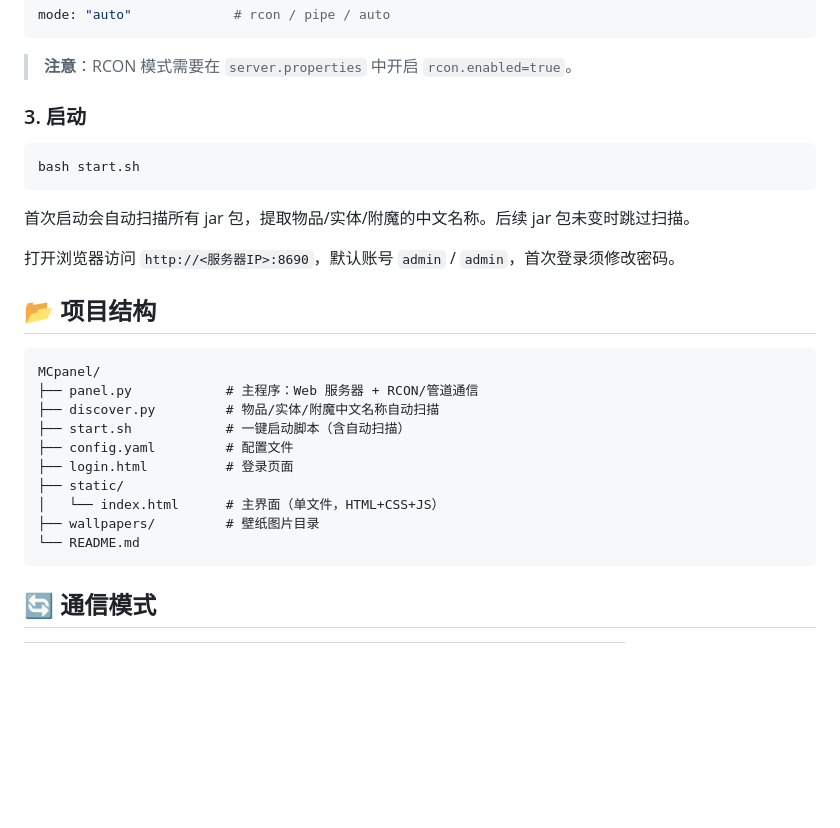
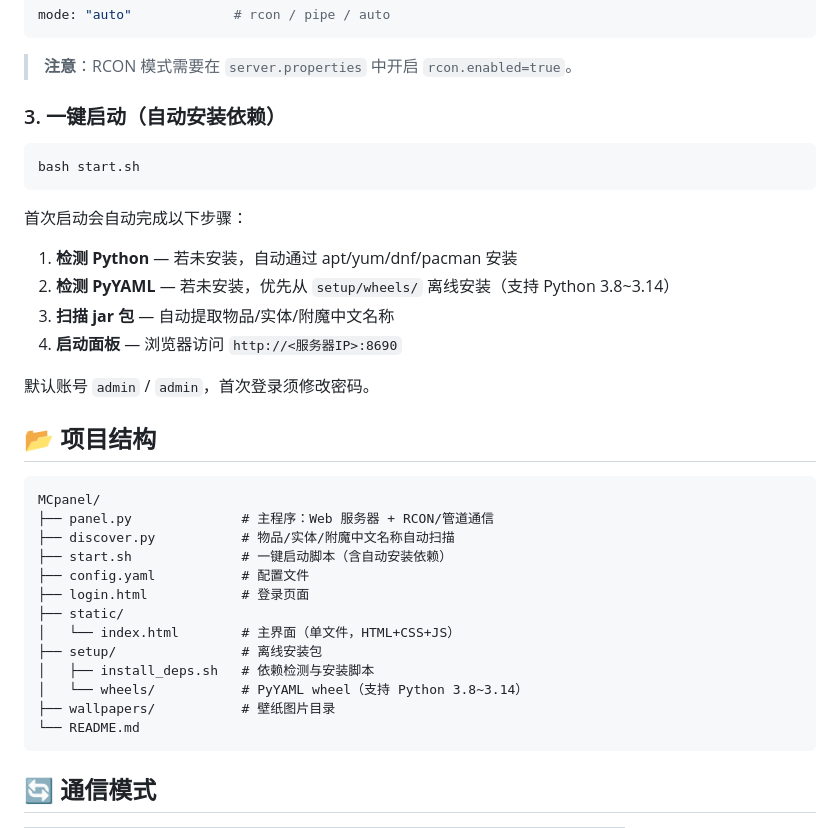
Before and after one commit to xingyiqaq/MCpanel, a Markdown page: README.md, the part around the change. GitHub-like rendering; blank space fills up the shorter version.

Commit message:
更新README：新增一键部署说明与项目结构

````diff
--- a/README.md
+++ b/README.md
@@ -46,28 +46,35 @@ mode: "auto"             # rcon / pipe / auto
 
 > **注意**：RCON 模式需要在 `server.properties` 中开启 `rcon.enabled=true`。
 
-### 3. 启动
+### 3. 一键启动（自动安装依赖）
 
 ```bash
 bash start.sh
 ```
 
-首次启动会自动扫描所有 jar 包，提取物品/实体/附魔的中文名称。后续 jar 包未变时跳过扫描。
+首次启动会自动完成以下步骤：
+1. **检测 Python** — 若未安装，自动通过 apt/yum/dnf/pacman 安装
+2. **检测 PyYAML** — 若未安装，优先从 `setup/wheels/` 离线安装（支持 Python 3.8~3.14）
+3. **扫描 jar 包** — 自动提取物品/实体/附魔中文名称
+4. **启动面板** — 浏览器访问 `http://<服务器IP>:8690`
 
-打开浏览器访问 `http://<服务器IP>:8690`，默认账号 `admin` / `admin`，首次登录须修改密码。
+默认账号 `admin` / `admin`，首次登录须修改密码。
 
 ## 📂 项目结构
 
 ```
 MCpanel/
-├── panel.py            # 主程序：Web 服务器 + RCON/管道通信
-├── discover.py         # 物品/实体/附魔中文名称自动扫描
-├── start.sh            # 一键启动脚本（含自动扫描）
-├── config.yaml         # 配置文件
-├── login.html          # 登录页面
+├── panel.py              # 主程序：Web 服务器 + RCON/管道通信
+├── discover.py           # 物品/实体/附魔中文名称自动扫描
+├── start.sh              # 一键启动脚本（含自动安装依赖）
+├── config.yaml           # 配置文件
+├── login.html            # 登录页面
 ├── static/
-│   └── index.html      # 主界面（单文件，HTML+CSS+JS）
-├── wallpapers/         # 壁纸图片目录
+│   └── index.html        # 主界面（单文件，HTML+CSS+JS）
+├── setup/                # 离线安装包
+│   ├── install_deps.sh   # 依赖检测与安装脚本
+│   └── wheels/           # PyYAML wheel（支持 Python 3.8~3.14）
+├── wallpapers/           # 壁纸图片目录
 └── README.md
 ```
 
````
